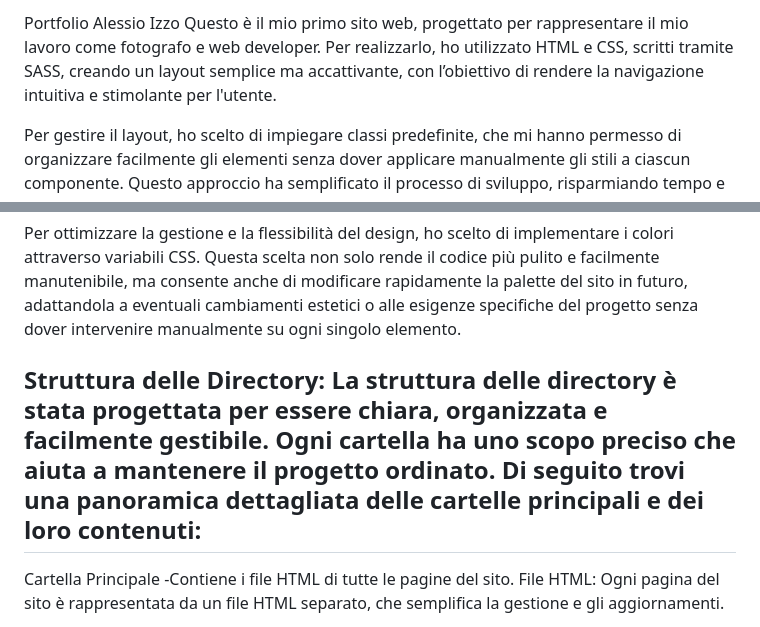
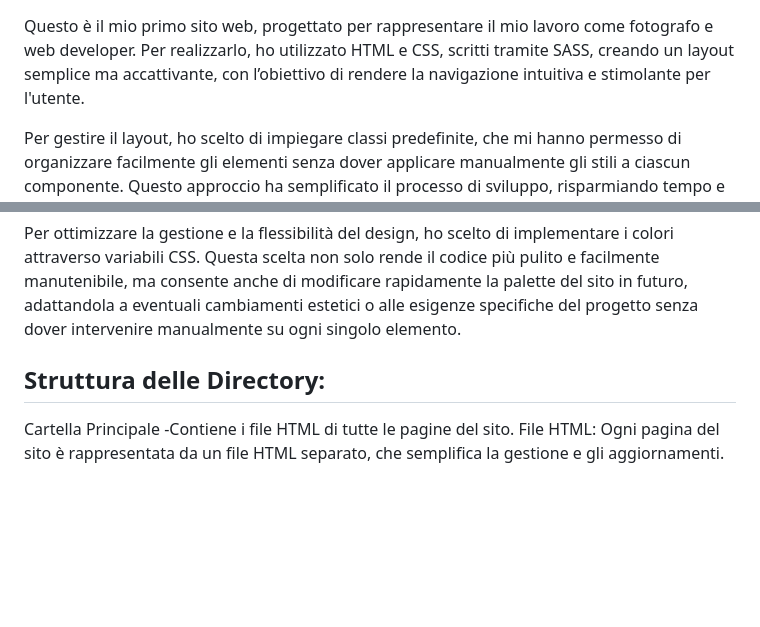
Before and after one commit to Alessio-Izzo-7/Portfolio-Alessio-Izzo, a Markdown page: README.md, 2 parts joined by grey strips. Drawn GitHub-style; blank space fills up the shorter version.

```diff
--- a/README.md
+++ b/README.md
@@ -1,4 +1,3 @@
-Portfolio Alessio Izzo
 Questo è il mio primo sito web, progettato per rappresentare il mio lavoro come fotografo e web developer. Per realizzarlo, ho utilizzato HTML e CSS, scritti tramite SASS, creando un layout semplice ma accattivante, con l’obiettivo di rendere la navigazione intuitiva e stimolante per l'utente.
 
 Per gestire il layout, ho scelto di impiegare classi predefinite, che mi hanno permesso di organizzare facilmente gli elementi senza dover applicare manualmente gli stili a ciascun componente. Questo approccio ha semplificato il processo di sviluppo, risparmiando tempo e rendendo il codice più ordinato e facile da mantenere. Grazie a questa struttura modulare, il sito è risultato anche completamente responsive, adattandosi perfettamente a dispositivi di diverse dimensioni e risoluzioni, garantendo un'esperienza di navigazione fluida su desktop, tablet e smartphone.
@@ -9,7 +8,6 @@ Per ottimizzare la gestione e la flessibilità del design, ho scelto di implemen
 
 
 Struttura delle Directory:
-La struttura delle directory è stata progettata per essere chiara, organizzata e facilmente gestibile. Ogni cartella ha uno scopo preciso che aiuta a mantenere il progetto ordinato. Di seguito trovi una panoramica dettagliata delle cartelle principali e dei loro contenuti:
 ---
 Cartella Principale
 -Contiene i file HTML di tutte le pagine del sito.
```
